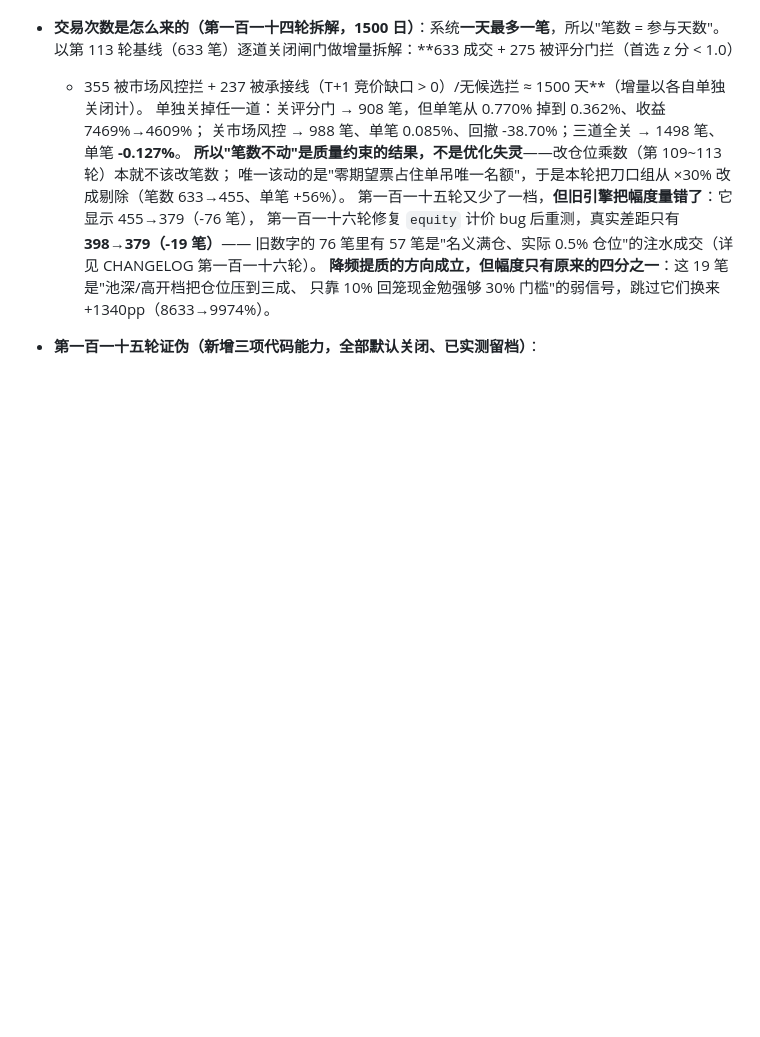
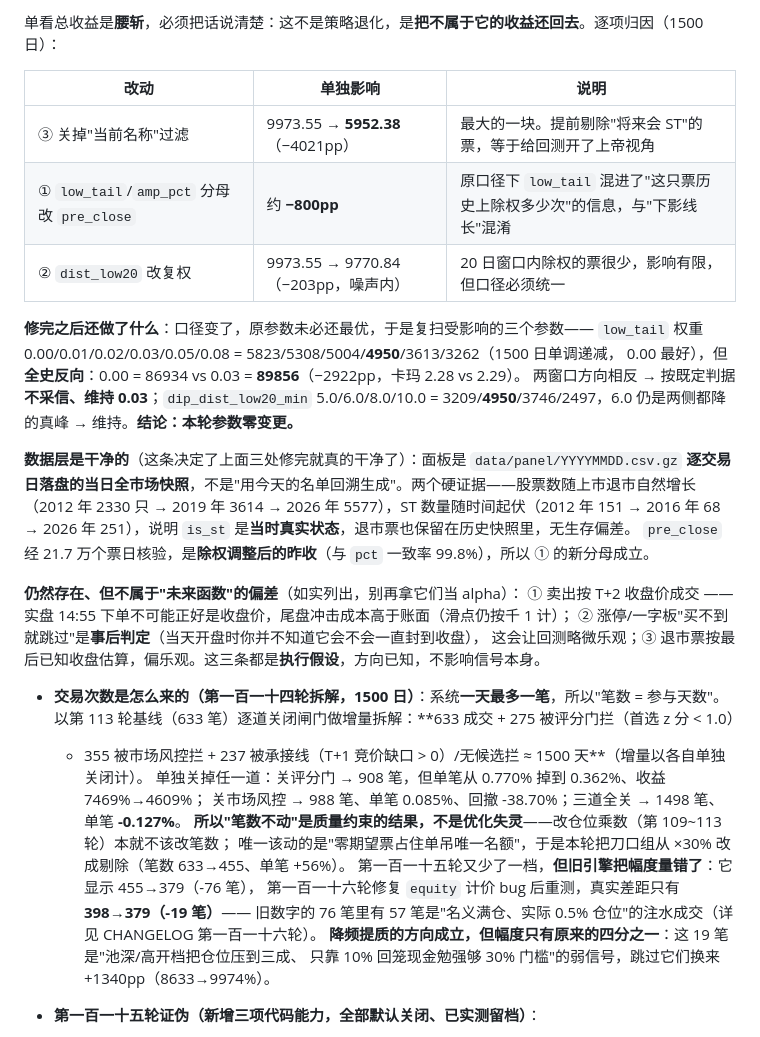
Before and after one commit to 13415837267/nextday-stock-pool, a Markdown page: README.md, the part around one of its changes. Rendered like a GitHub page; blank space fills up the shorter version.

Commit message:
docs: 新增"PIT 自查(第一百一十七轮)"章节 — 三处隐性前视的定位/前视探针/修复前后对比/逐项归因/数据层无生存偏差的证据/仍存在的执行假设偏差; 回测数字块与无未来函数声明同步新口径

```diff
--- a/README.md
+++ b/README.md
@@ -401,3 +436,27 @@ era 前每笔为负并放大回撤（十年 -39%→-49%~-61%）。故 `fallbacks
+单看总收益是**腰斩**，必须把话说清楚：这不是策略退化，是**把不属于它的收益还回去**。逐项归因（1500 日）：
+
+| 改动 | 单独影响 | 说明 |
+|---|---|---|
+| ③ 关掉"当前名称"过滤 | 9973.55 → **5952.38**（−4021pp） | 最大的一块。提前剔除"将来会 ST"的票，等于给回测开了上帝视角 |
+| ① `low_tail`/`amp_pct` 分母改 `pre_close` | 约 **−800pp** | 原口径下 `low_tail` 混进了"这只票历史上除权多少次"的信息，与"下影线长"混淆 |
+| ② `dist_low20` 改复权 | 9973.55 → 9770.84（−203pp，噪声内） | 20 日窗口内除权的票很少，影响有限，但口径必须统一 |
+
+**修完之后还做了什么**：口径变了，原参数未必还最优，于是复扫受影响的三个参数——
+`low_tail` 权重 0.00/0.01/0.02/0.03/0.05/0.08 = 5823/5308/5004/**4950**/3613/3262（1500 日单调递减，
+0.00 最好），但**全史反向**：0.00 = 86934 vs 0.03 = **89856**（−2922pp，卡玛 2.28 vs 2.29）。
+两窗口方向相反 → 按既定判据**不采信、维持 0.03**；`dip_dist_low20_min` 5.0/6.0/8.0/10.0 =
+3209/**4950**/3746/2497，6.0 仍是两侧都降的真峰 → 维持。**结论：本轮参数零变更。**
+
+**数据层是干净的**（这条决定了上面三处修完就真的干净了）：面板是 `data/panel/YYYYMMDD.csv.gz`
+**逐交易日落盘的当日全市场快照**，不是"用今天的名单回溯生成"。两个硬证据——股票数随上市退市自然增长
+（2012 年 2330 只 → 2019 年 3614 → 2026 年 5577），ST 数量随时间起伏（2012 年 151 → 2016 年 68 →
+2026 年 251），说明 `is_st` 是**当时真实状态**，退市票也保留在历史快照里，无生存偏差。
+`pre_close` 经 21.7 万个票日核验，是**除权调整后的昨收**（与 `pct` 一致率 99.8%），所以 ① 的新分母成立。
+
+**仍然存在、但不属于"未来函数"的偏差**（如实列出，别再拿它们当 alpha）：
+① 卖出按 T+2 收盘价成交 —— 实盘 14:55 下单不可能正好是收盘价，尾盘冲击成本高于账面（滑点仍按千 1 计）；
+② 涨停/一字板"买不到就跳过"是**事后判定**（当天开盘时你并不知道它会不会一直封到收盘），
+这会让回测略微乐观；③ 退市票按最后已知收盘估算，偏乐观。这三条都是**执行假设**，方向已知，不影响信号本身。
 
 - **交易次数是怎么来的（第一百一十四轮拆解，1500 日）**：系统**一天最多一笔**，所以"笔数 = 参与天数"。
   以第 113 轮基线（633 笔）逐道关闭闸门做增量拆解：**633 成交 + 275 被评分门拦（首选 z 分 < 1.0）
```
Also changed, not shown: other parts of README.md (+42 -7 lines).
